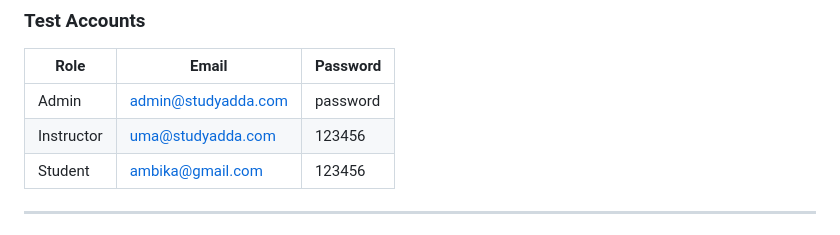
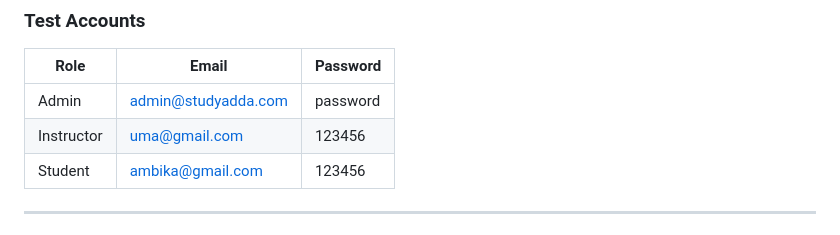
Before and after one commit to ambikaas27/study-adda-lms, a Markdown page: README.md, the part around the change. Rendered like a GitHub page.

```diff
--- a/README.md
+++ b/README.md
@@ -146,7 +146,7 @@ http://localhost/study-adda-lms/
 | Role       | Email               | Password |
 | ---------- | ------------------- | -------- |
 | Admin      | admin@studyadda.com | password |
-| Instructor | uma@studyadda.com   | 123456   |
+| Instructor | uma@gmail.com   | 123456   |
 | Student    | ambika@gmail.com    | 123456   |
 
 ---
```
